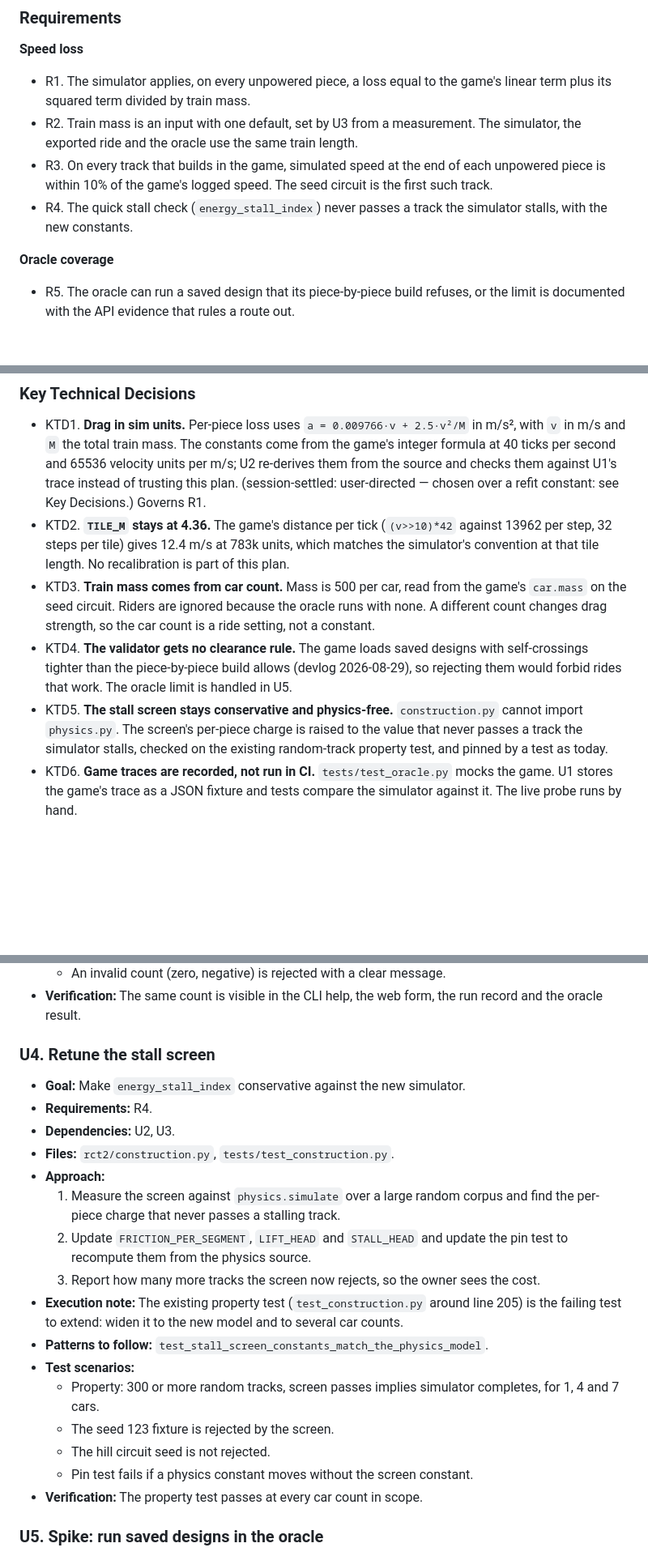
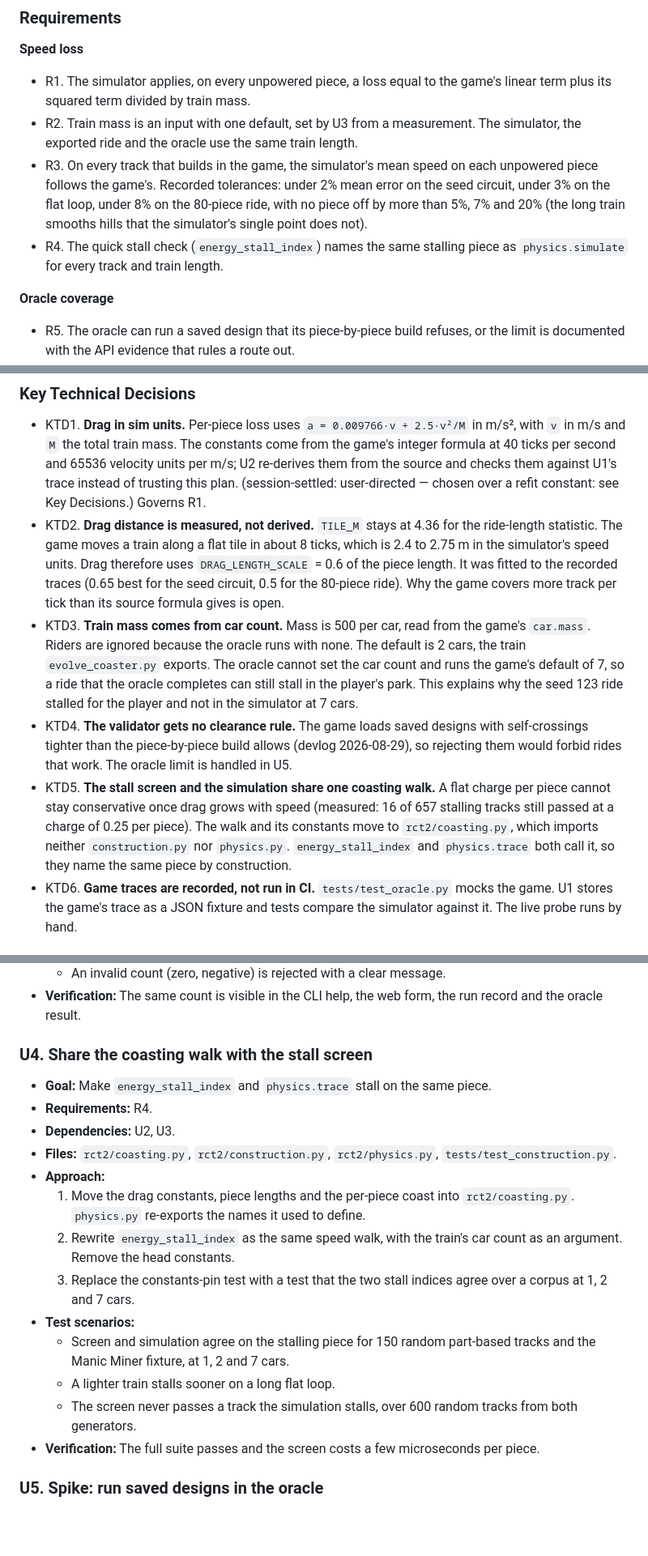
Before and after one commit to joshgarlitos/generide, a Markdown page: docs/plans/2026-10-25-1526-fix-train-drag-and-close-crossings-plan.md, 3 parts joined by grey strips. Shown at 81% size. Rendered like a GitHub page; blank space fills up the shorter version.

Commit message:
docs: update the drag plan with what the traces showed

```diff
--- a/docs/plans/2026-10-25-1526-fix-train-drag-and-close-crossings-plan.md
+++ b/docs/plans/2026-10-25-1526-fix-train-drag-and-close-crossings-plan.md
@@ -46,8 +46,8 @@ The oracle could not confirm any of this. It builds a ride piece by piece, and t
 
 - R1. The simulator applies, on every unpowered piece, a loss equal to the game's linear term plus its squared term divided by train mass.
 - R2. Train mass is an input with one default, set by U3 from a measurement. The simulator, the exported ride and the oracle use the same train length.
-- R3. On every track that builds in the game, simulated speed at the end of each unpowered piece is within 10% of the game's logged speed. The seed circuit is the first such track.
-- R4. The quick stall check (`energy_stall_index`) never passes a track the simulator stalls, with the new constants.
+- R3. On every track that builds in the game, the simulator's mean speed on each unpowered piece follows the game's. Recorded tolerances: under 2% mean error on the seed circuit, under 3% on the flat loop, under 8% on the 80-piece ride, with no piece off by more than 5%, 7% and 20% (the long train smooths hills that the simulator's single point does not).
+- R4. The quick stall check (`energy_stall_index`) names the same stalling piece as `physics.simulate` for every track and train length.
 
 **Oracle coverage**
 
@@ -84,10 +84,10 @@ The oracle could not confirm any of this. It builds a ride piece by piece, and t
 ### Key Technical Decisions
 
 - KTD1. **Drag in sim units.** Per-piece loss uses `a = 0.009766·v + 2.5·v²/M` in m/s², with `v` in m/s and `M` the total train mass. The constants come from the game's integer formula at 40 ticks per second and 65536 velocity units per m/s; U2 re-derives them from the source and checks them against U1's trace instead of trusting this plan. (session-settled: user-directed — chosen over a refit constant: see Key Decisions.) Governs R1.
-- KTD2. **`TILE_M` stays at 4.36.** The game's distance per tick (`(v>>10)*42` against 13962 per step, 32 steps per tile) gives 12.4 m/s at 783k units, which matches the simulator's convention at that tile length. No recalibration is part of this plan.
-- KTD3. **Train mass comes from car count.** Mass is 500 per car, read from the game's `car.mass` on the seed circuit. Riders are ignored because the oracle runs with none. A different count changes drag strength, so the car count is a ride setting, not a constant.
+- KTD2. **Drag distance is measured, not derived.** `TILE_M` stays at 4.36 for the ride-length statistic. The game moves a train along a flat tile in about 8 ticks, which is 2.4 to 2.75 m in the simulator's speed units. Drag therefore uses `DRAG_LENGTH_SCALE` = 0.6 of the piece length. It was fitted to the recorded traces (0.65 best for the seed circuit, 0.5 for the 80-piece ride). Why the game covers more track per tick than its source formula gives is open.
+- KTD3. **Train mass comes from car count.** Mass is 500 per car, read from the game's `car.mass`. Riders are ignored because the oracle runs with none. The default is 2 cars, the train `evolve_coaster.py` exports. The oracle cannot set the car count and runs the game's default of 7, so a ride that the oracle completes can still stall in the player's park. This explains why the seed 123 ride stalled for the player and not in the simulator at 7 cars.
 - KTD4. **The validator gets no clearance rule.** The game loads saved designs with self-crossings tighter than the piece-by-piece build allows (devlog 2026-08-29), so rejecting them would forbid rides that work. The oracle limit is handled in U5.
-- KTD5. **The stall screen stays conservative and physics-free.** `construction.py` cannot import `physics.py`. The screen's per-piece charge is raised to the value that never passes a track the simulator stalls, checked on the existing random-track property test, and pinned by a test as today.
+- KTD5. **The stall screen and the simulation share one coasting walk.** A flat charge per piece cannot stay conservative once drag grows with speed (measured: 16 of 657 stalling tracks still passed at a charge of 0.25 per piece). The walk and its constants move to `rct2/coasting.py`, which imports neither `construction.py` nor `physics.py`. `energy_stall_index` and `physics.trace` both call it, so they name the same piece by construction.
 - KTD6. **Game traces are recorded, not run in CI.** `tests/test_oracle.py` mocks the game. U1 stores the game's trace as a JSON fixture and tests compare the simulator against it. The live probe runs by hand.
 
 ### High-Level Technical Design
@@ -190,24 +190,21 @@ The units are m/s². At low speed the simulator over-charges, at high speed it u
   - An invalid count (zero, negative) is rejected with a clear message.
 - **Verification:** The same count is visible in the CLI help, the web form, the run record and the oracle result.
 
-### U4. Retune the stall screen
+### U4. Share the coasting walk with the stall screen
 
-- **Goal:** Make `energy_stall_index` conservative against the new simulator.
+- **Goal:** Make `energy_stall_index` and `physics.trace` stall on the same piece.
 - **Requirements:** R4.
 - **Dependencies:** U2, U3.
-- **Files:** `rct2/construction.py`, `tests/test_construction.py`.
+- **Files:** `rct2/coasting.py`, `rct2/construction.py`, `rct2/physics.py`, `tests/test_construction.py`.
 - **Approach:**
-  1. Measure the screen against `physics.simulate` over a large random corpus and find the per-piece charge that never passes a stalling track.
-  2. Update `FRICTION_PER_SEGMENT`, `LIFT_HEAD` and `STALL_HEAD` and update the pin test to recompute them from the physics source.
-  3. Report how many more tracks the screen now rejects, so the owner sees the cost.
-- **Execution note:** The existing property test (`test_construction.py` around line 205) is the failing test to extend: widen it to the new model and to several car counts.
-- **Patterns to follow:** `test_stall_screen_constants_match_the_physics_model`.
+  1. Move the drag constants, piece lengths and the per-piece coast into `rct2/coasting.py`. `physics.py` re-exports the names it used to define.
+  2. Rewrite `energy_stall_index` as the same speed walk, with the train's car count as an argument. Remove the head constants.
+  3. Replace the constants-pin test with a test that the two stall indices agree over a corpus at 1, 2 and 7 cars.
 - **Test scenarios:**
-  - Property: 300 or more random tracks, screen passes implies simulator completes, for 1, 4 and 7 cars.
-  - The seed 123 fixture is rejected by the screen.
-  - The hill circuit seed is not rejected.
-  - Pin test fails if a physics constant moves without the screen constant.
-- **Verification:** The property test passes at every car count in scope.
+  - Screen and simulation agree on the stalling piece for 150 random part-based tracks and the Manic Miner fixture, at 1, 2 and 7 cars.
+  - A lighter train stalls sooner on a long flat loop.
+  - The screen never passes a track the simulation stalls, over 600 random tracks from both generators.
+- **Verification:** The full suite passes and the screen costs a few microseconds per piece.
 
 ### U5. Spike: run saved designs in the oracle
 
```
